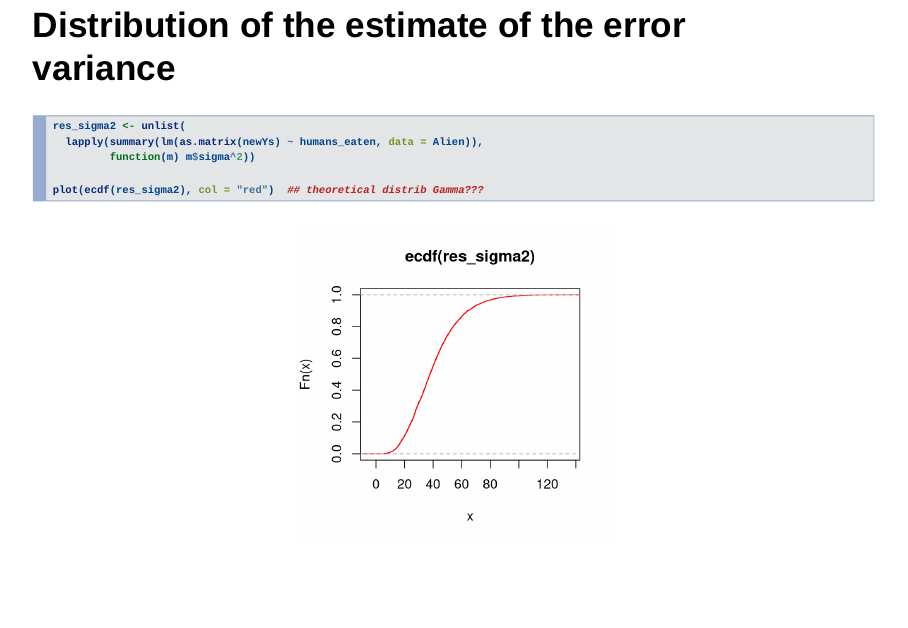
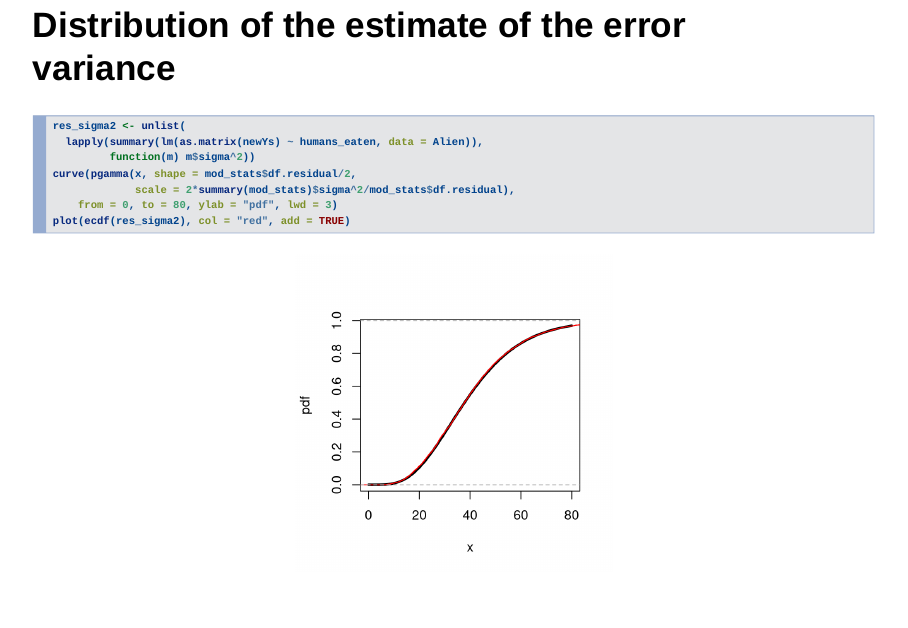
Before and after one commit to courtiol/LM2GLMM, an R Markdown document (vignettes/LM_uncertainty.Rmd): page 13 of 21 before the commit and page 13 of 22 after it. Rendered offline with R 4.5, knitr and Pandoc, with nearby package versions; drawn as Slidy slides in place of the format the file asks for; some code elsewhere in the file could not run offline.

Commit message:
distrib error variance sorted out(?)

````diff
--- a/vignettes/LM_uncertainty.Rmd
+++ b/vignettes/LM_uncertainty.Rmd
@@ -111,8 +111,10 @@
 res_sigma2 <- unlist(
   lapply(summary(lm(as.matrix(newYs) ~ humans_eaten, data = Alien)),
          function(m) m$sigma^2))
-
-plot(ecdf(res_sigma2), col = "red")  ## theoretical distrib Gamma???
+curve(pgamma(x, shape = mod_stats$df.residual/2,
+             scale = 2*summary(mod_stats)$sigma^2/mod_stats$df.residual),
+    from = 0, to = 80, ylab = "pdf", lwd = 3)
+plot(ecdf(res_sigma2), col = "red", add = TRUE)
 ```
 
 # Likelihood profiling
````
